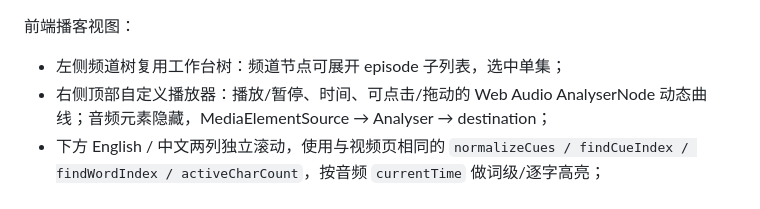
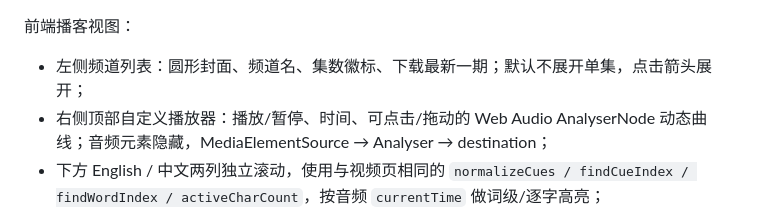
Before and after one commit to eyenov/en_os, a Markdown page: docs/DESIGN.md, the part around the change. Rendered like a GitHub page.

Commit message:
Improve podcast list and episode downloads
Show podcast covers and episode counts, cache episode loads, and add a download button for the latest episode.

```diff
--- a/docs/DESIGN.md
+++ b/docs/DESIGN.md
@@ -412,7 +412,7 @@ YouTube 的机器人验证是**瞬时**的：同一个视频可能第一次 `LOG
 
 前端播客视图：
 
-- 左侧频道树复用工作台树：频道节点可展开 episode 子列表，选中单集；
+- 左侧频道列表：圆形封面、频道名、集数徽标、下载最新一期；默认不展开单集，点击箭头展开；
 - 右侧顶部自定义播放器：播放/暂停、时间、可点击/拖动的 Web Audio AnalyserNode 动态曲线；音频元素隐藏，MediaElementSource → Analyser → destination；
 - 下方 English / 中文两列独立滚动，使用与视频页相同的 `normalizeCues / findCueIndex / findWordIndex / activeCharCount`，按音频 `currentTime` 做词级/逐字高亮；
 - 点击字幕 seek 音频；中文复用视频翻译接口；长单集按 200 句分块并显示进度。
```
Also changed, not shown: README.md (+1 -1 lines), docs/screenshots/podcast-watch.png, 3 other files.
